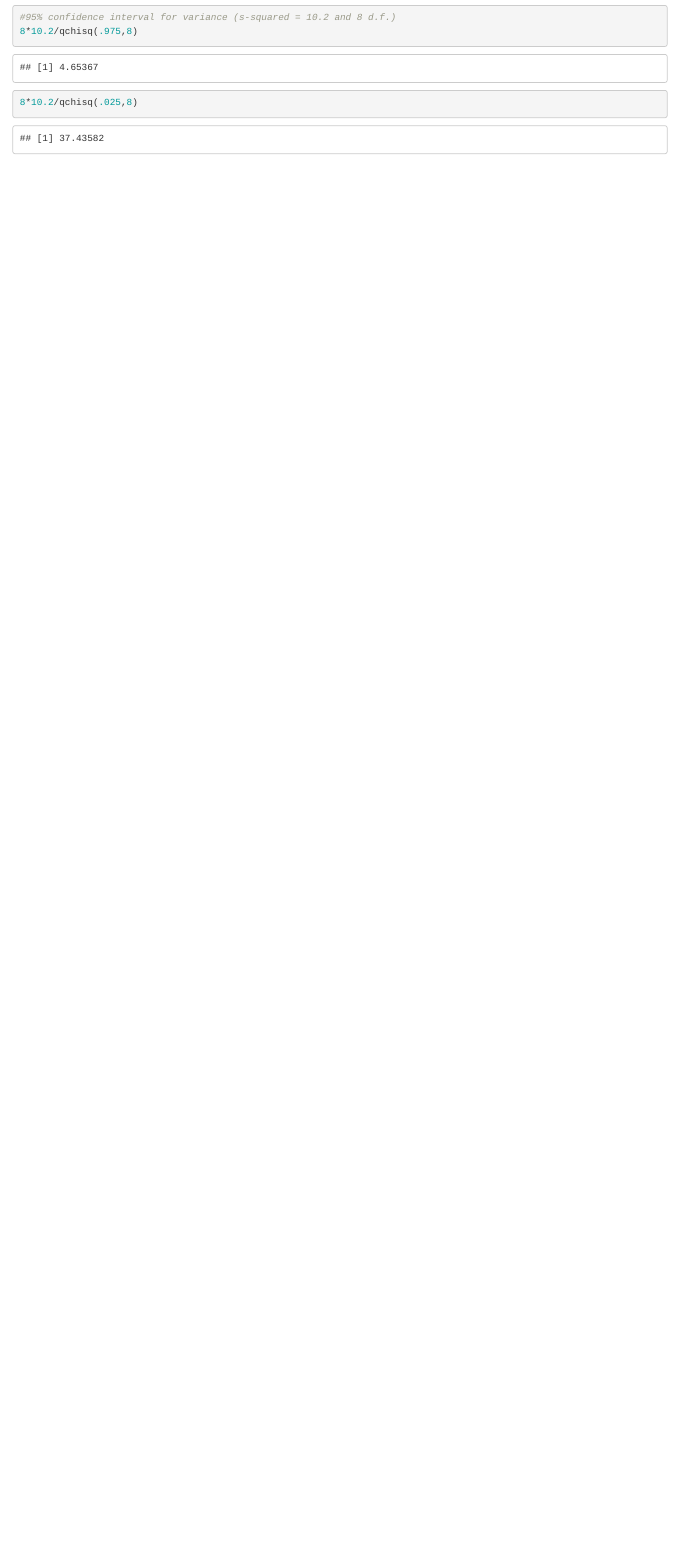
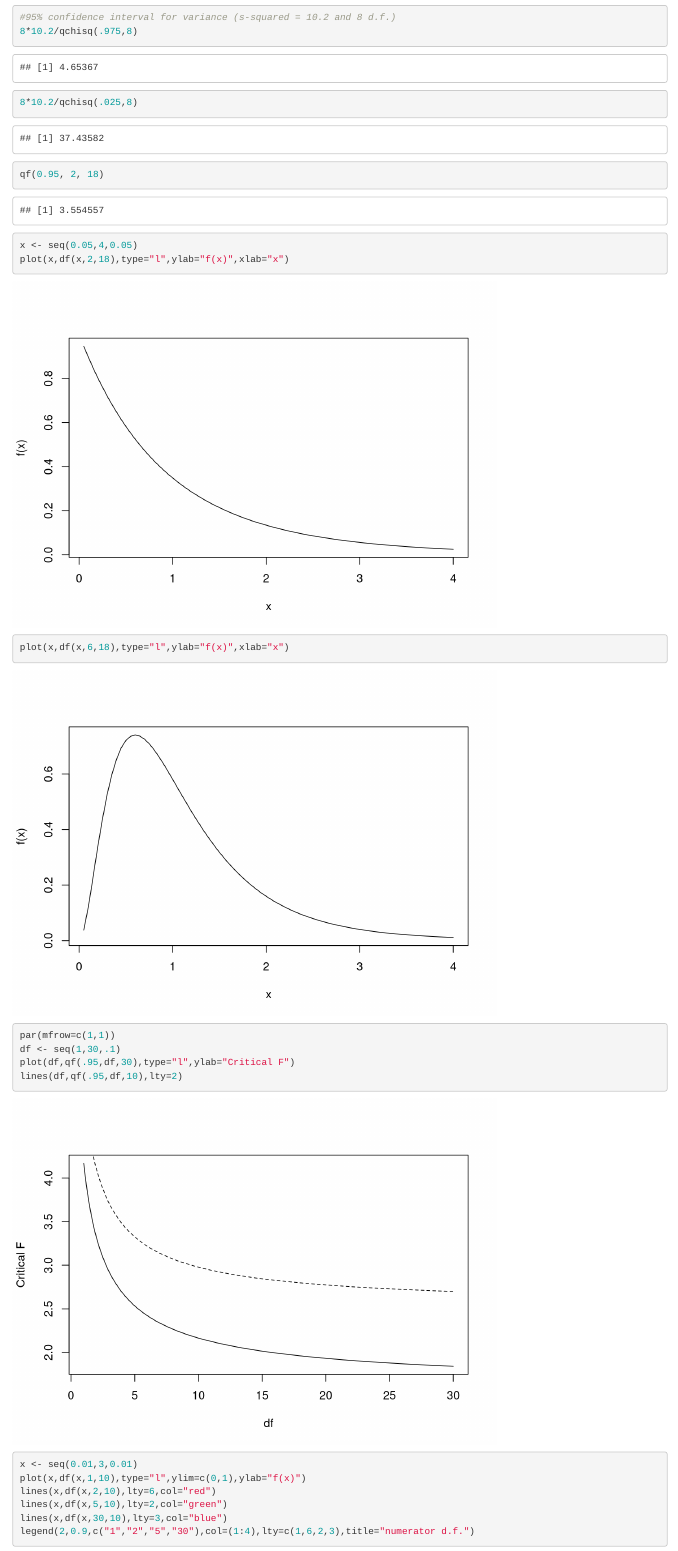
Before and after one commit to VasiliyKirstia/LearningR, an R Markdown document (the_r_book/chapter7.Rmd): the page in a window 1100 px wide, from 13980 px down. Rendered offline with R 4.5, knitr and Pandoc, with nearby package versions; code that draws random numbers runs with fixed seeds of ours.

Commit message:
Fisher's F distribution

````diff
--- a/the_r_book/chapter7.Rmd
+++ b/the_r_book/chapter7.Rmd
@@ -192,3 +192,23 @@
 8*10.2/qchisq(.975,8)
 8*10.2/qchisq(.025,8)
 ```
+```{r}
+qf(0.95, 2, 18)
+x <- seq(0.05,4,0.05)
+plot(x,df(x,2,18),type="l",ylab="f(x)",xlab="x")
+plot(x,df(x,6,18),type="l",ylab="f(x)",xlab="x")
+```
+```{r}
+par(mfrow=c(1,1))
+df <- seq(1,30,.1)
+plot(df,qf(.95,df,30),type="l",ylab="Critical F")
+lines(df,qf(.95,df,10),lty=2)
+```
+```{r}
+x <- seq(0.01,3,0.01)
+plot(x,df(x,1,10),type="l",ylim=c(0,1),ylab="f(x)")
+lines(x,df(x,2,10),lty=6,col="red")
+lines(x,df(x,5,10),lty=2,col="green")
+lines(x,df(x,30,10),lty=3,col="blue")
+legend(2,0.9,c("1","2","5","30"),col=(1:4),lty=c(1,6,2,3),title="numerator d.f.")
+```
````
